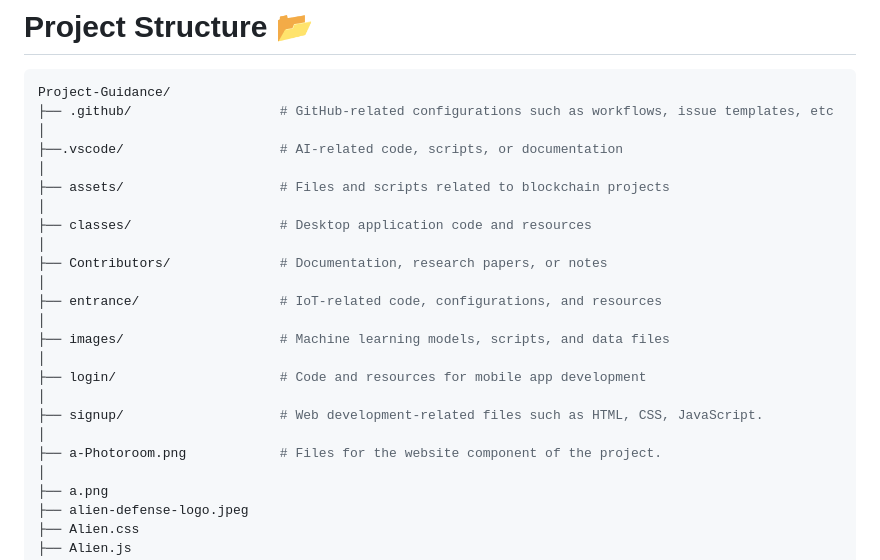
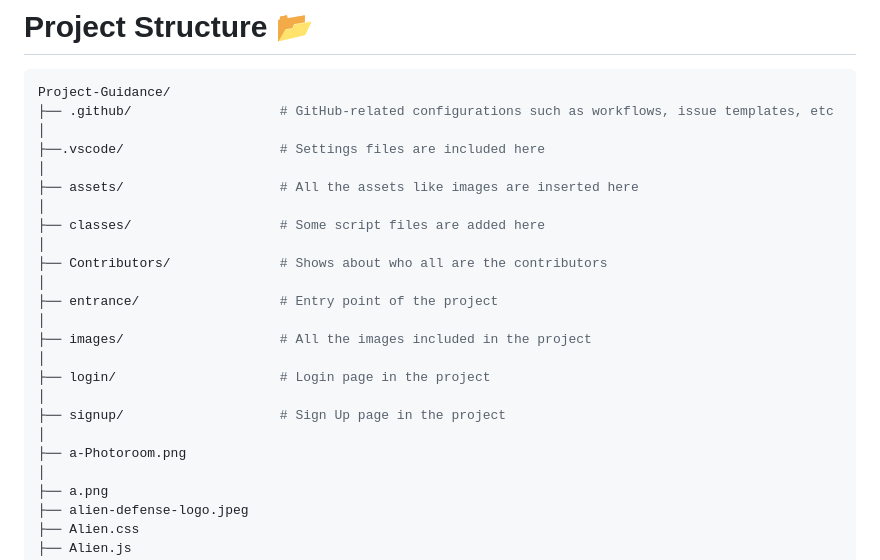
Before and after one commit to YadavAkhileshh/Alien-Invasion-Defense, a Markdown page: Contributing.md, the part around the change. Drawn GitHub-style.

```diff
--- a/Contributing.md
+++ b/Contributing.md
@@ -27,23 +27,23 @@ If you're new to Git and GitHub, no worries! Here are some useful resources:
 Project-Guidance/
 ├── .github/                   # GitHub-related configurations such as workflows, issue templates, etc
 │
-├──.vscode/                    # AI-related code, scripts, or documentation
+├──.vscode/                    # Settings files are included here
 │
-├── assets/                    # Files and scripts related to blockchain projects
+├── assets/                    # All the assets like images are inserted here
 │
-├── classes/                   # Desktop application code and resources
+├── classes/                   # Some script files are added here
 │
-├── Contributors/              # Documentation, research papers, or notes
+├── Contributors/              # Shows about who all are the contributors
 │
-├── entrance/                  # IoT-related code, configurations, and resources
+├── entrance/                  # Entry point of the project
 │
-├── images/                    # Machine learning models, scripts, and data files
+├── images/                    # All the images included in the project
 │
-├── login/                     # Code and resources for mobile app development
+├── login/                     # Login page in the project
 │
-├── signup/                    # Web development-related files such as HTML, CSS, JavaScript.
+├── signup/                    # Sign Up page in the project
 │
-├── a-Photoroom.png            # Files for the website component of the project.
+├── a-Photoroom.png
 │
 ├── a.png
 ├── alien-defense-logo.jpeg
```
